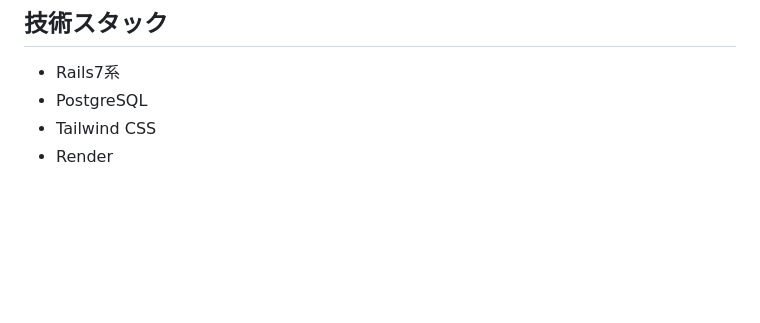
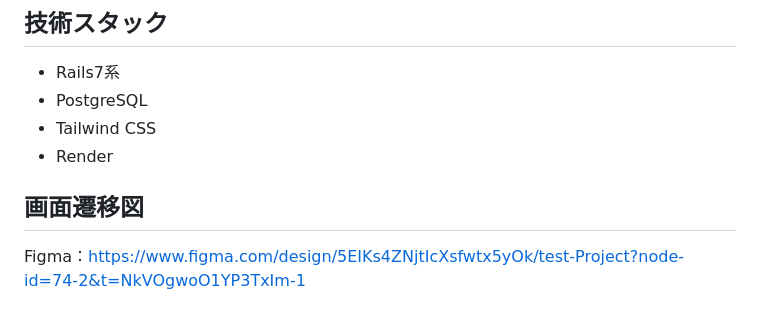
Before and after one commit to kamiyuu0/anti_habits, a Markdown page: README.md, the part around the change. Rendered like a GitHub page; blank space fills up the shorter version.

Commit message:
feat: READMEに画面遷移図を追記

```diff
--- a/README.md
+++ b/README.md
@@ -97,3 +97,6 @@ Anti Habitsは他のユーザーから擬似的に監視されている感覚を
 - PostgreSQL
 - Tailwind CSS
 - Render
+
+## 画面遷移図
+Figma：https://www.figma.com/design/5EIKs4ZNjtIcXsfwtx5yOk/test-Project?node-id=74-2&t=NkVOgwoO1YP3TxIm-1
```
